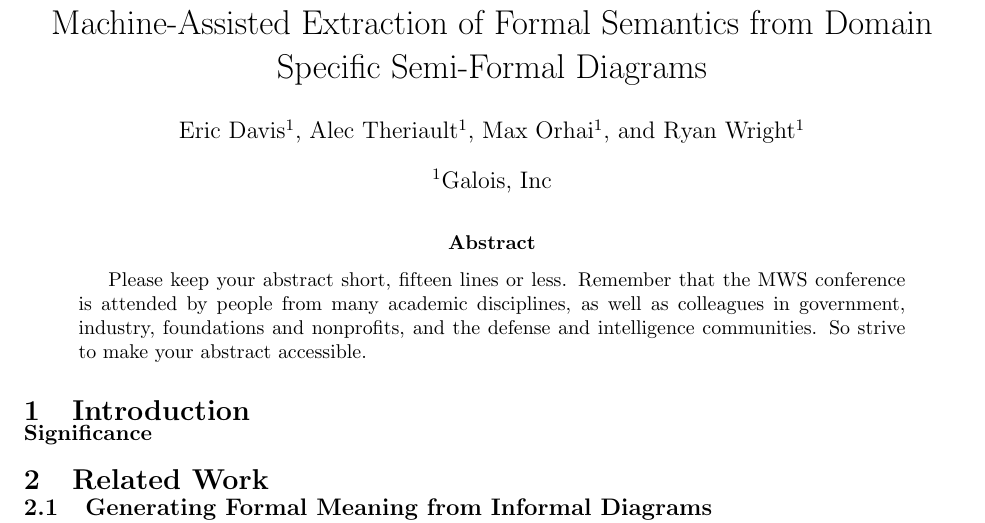
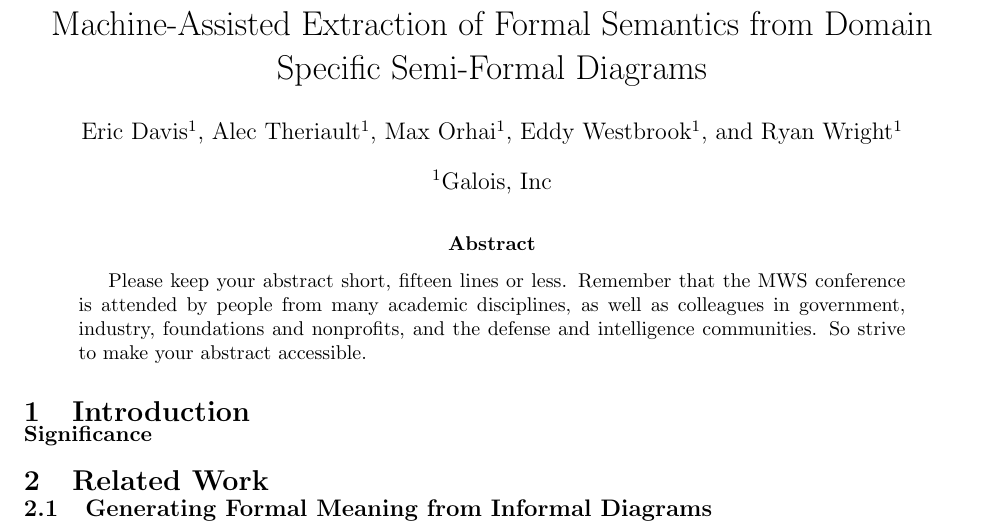
Before and after one commit to GaloisInc/AMIDOL, a LaTeX paper (docs/papers/MWS2019/AMIDOL_MWS_2019.tex): part of the page, cut so that both start at the same text. Compiled offline with pdfLaTeX.

Commit message:
Minor changes to docs

```diff
--- a/docs/papers/MWS2019/AMIDOL_MWS_2019.tex
+++ b/docs/papers/MWS2019/AMIDOL_MWS_2019.tex
@@ -29,8 +29,8 @@
 \author[1]{Eric Davis}
 \author[1]{Alec Theriault}
 \author[1]{Max Orhai}
+\author[1]{Eddy Westbrook}
 \author[1]{Ryan Wright}
-%\author[1]{Eddy Westbrook}
 \affil[1]{Galois, Inc}
 
 %\setcounter{page}{0}
```
